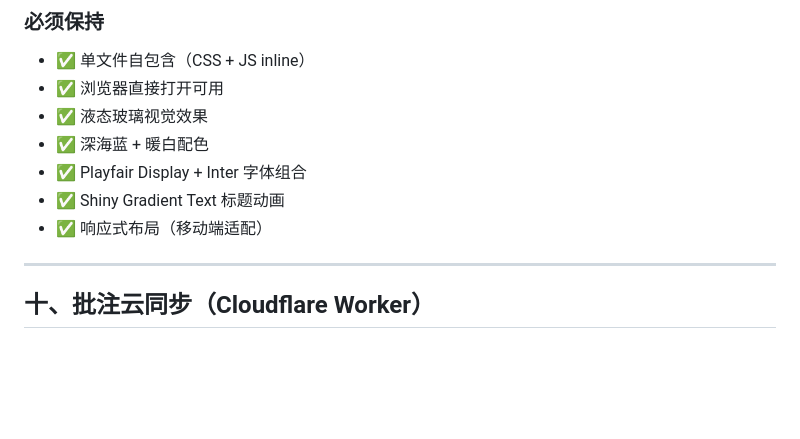
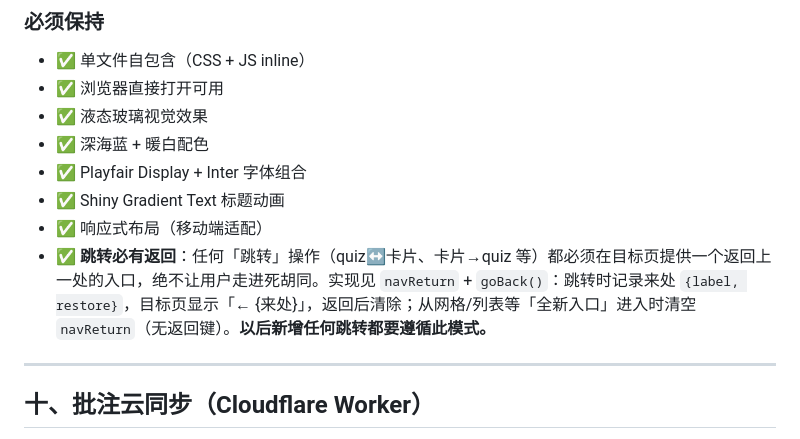
Before and after one commit to AndrewYY5178/word-roots, a Markdown page: PROJECT.md, the part around the change. Rendered like a GitHub page; blank space fills up the shorter version.

Commit message:
Docs: add 'every jump must have a back' design principle

```diff
--- a/PROJECT.md
+++ b/PROJECT.md
@@ -568,6 +568,7 @@ function bindMouseTracking(){
 - ✅ Playfair Display + Inter 字体组合
 - ✅ Shiny Gradient Text 标题动画
 - ✅ 响应式布局（移动端适配）
+- ✅ **跳转必有返回**：任何「跳转」操作（quiz↔卡片、卡片→quiz 等）都必须在目标页提供一个返回上一处的入口，绝不让用户走进死胡同。实现见 `navReturn` + `goBack()`：跳转时记录来处 `{label, restore}`，目标页显示「← {来处}」，返回后清除；从网格/列表等「全新入口」进入时清空 `navReturn`（无返回键）。**以后新增任何跳转都要遵循此模式。**
 
 ---
 
```
